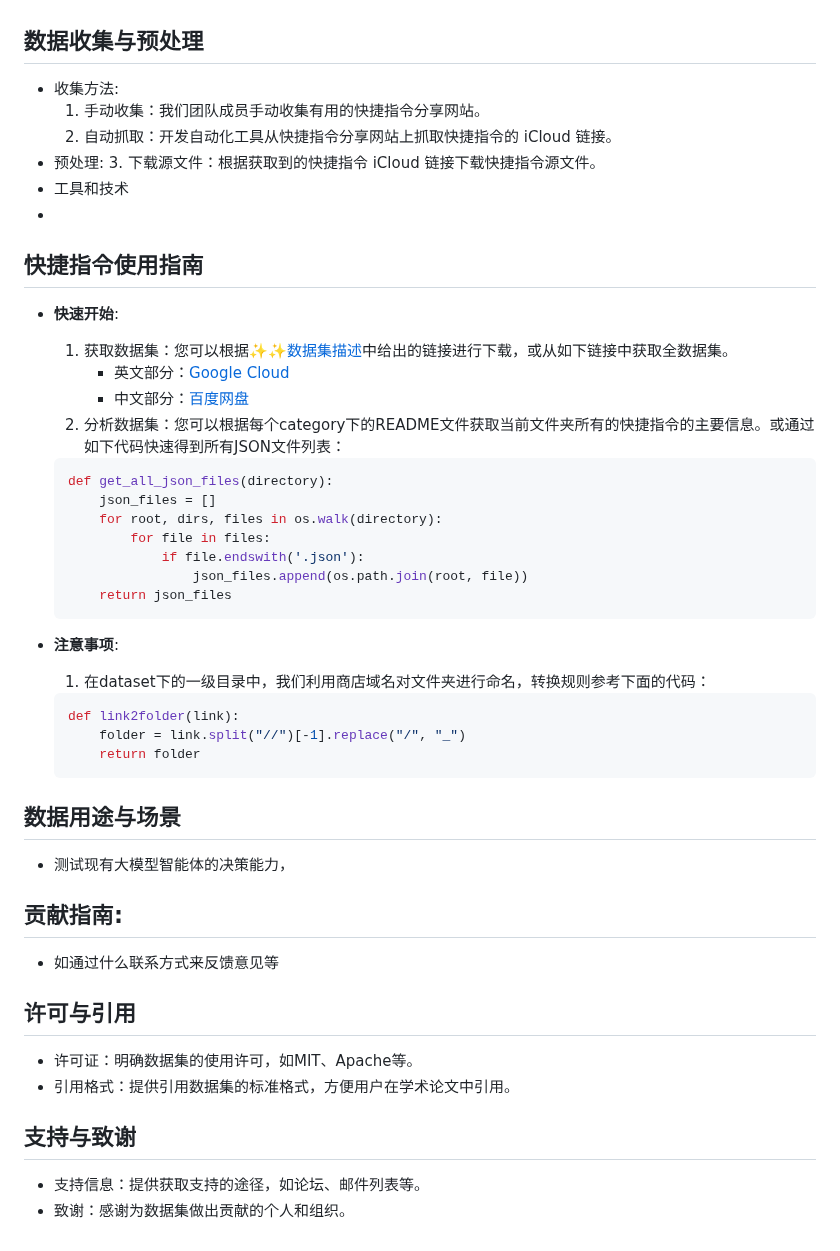
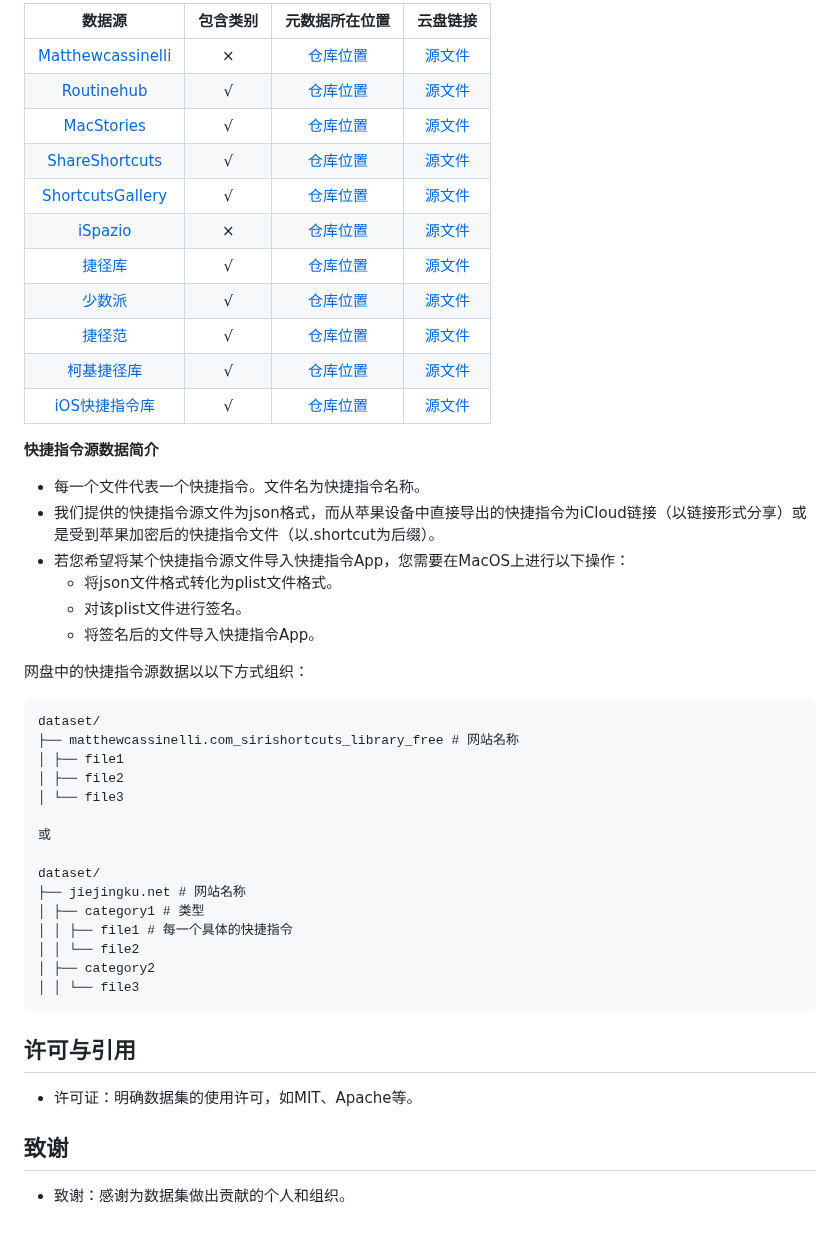
Before and after one commit to EachSheep/ShortcutsBench, a Markdown page: README.md, the part around one of its changes. Drawn GitHub-style.

````diff
--- a/README.md
+++ b/README.md
@@ -97,57 +84,51 @@
 
+| 数据源 | 包含类别 | 元数据所在位置 | 云盘链接 |
+| :-------: | :----: | :----: | :----: |
+| [Matthewcassinelli](https://matthewcassinelli.com/sirishortcuts/library/free) | × | [仓库位置](dataset/matthewcassinelli.com_sirishortcuts_library_free) | [源文件](https://drive.google.com/drive/folders/1nJzaE72VSoNf_r1335WCR9Uv_NlvOjV_?usp=drive_link)|
+| [Routinehub](https://routinehub.co)| √  | [仓库位置](dataset/routinehub.co)| [源文件](https://drive.google.com/drive/folders/1BzcFM9wMfDDGbCjL3uWDrYh-5p9YL7do?usp=drive_link)|
+| [MacStories](https://www.macstories.net/shortcuts)| √  | [仓库位置](dataset/www.macstories.net_shortcuts) |[源文件](https://drive.google.com/drive/folders/1_MsiwqHNZVAPJGzURZ4lrMz7nSpKz-Sc?usp=drive_link)|
+| [ShareShortcuts](https://shareshortcuts.com)| √  | [仓库位置](dataset/shareshortcuts.com) |[源文件](https://drive.google.com/drive/folders/1LdjQYnCrvgKIuPeCBhztxGzbGrIIQk8D?usp=drive_link)|
+| [ShortcutsGallery](https://shortcutsgallery.com)| √  | [仓库位置](dataset/shortcutsgallery.com) |[源文件](https://drive.google.com/drive/folders/1FsUR0DNHfgNJieSfDxPkyfiUBhOYxnLN?usp=drive_link)|
+| [iSpazio](https://shortcuts.ispazio.net)| ×  | [仓库位置](dataset/shortcuts.ispazio.net) | [源文件](https://drive.google.com/drive/folders/1I2XYwjZrk3xuvpD9EnrPZe8AwfaMx92i?usp=drive_link)|
+| [捷径库](https://jiejingku.net)| √  | [仓库位置](dataset/jiejingku.net) |[源文件](https://pan.baidu.com/s/1CH-tQ7PRGSJxdtkdR2TMuA?pwd=tzv8)|
+| [少数派](https://shortcuts.sspai.com)| √  | [仓库位置](dataset/shortcuts.sspai.com) |[源文件](https://pan.baidu.com/s/18AbPTCJjRoI-6tnPtq0Vdw?pwd=q4mi)|
+| [捷径范](https://jiejing.fun)| √  | [仓库位置](dataset/jiejing.fun) |[源文件](https://pan.baidu.com/s/1I8NKqtvLXyTKbkUoP9IBGw?pwd=enr3)|
+| [柯基捷径库](https://www.kejicut.com)| √  | [仓库位置](dataset/www.kejicut.com)|[源文件](https://pan.baidu.com/s/1x3znoUK7QRgg9aoD5m9yjA?pwd=y2ky)|
+| [iOS快捷指令库](https://www.rcuts.com)| √  | [仓库位置](dataset/www.rcuts.com) |[源文件](https://pan.baidu.com/s/1H3BLJqhoNuCLJA2XpnWKTw?pwd=fx7j)|
 
+**快捷指令源数据简介**
 
-## 数据收集与预处理
+* 每一个文件代表一个快捷指令。文件名为快捷指令名称。
+* 我们提供的快捷指令源文件为json格式，而从苹果设备中直接导出的快捷指令为iCloud链接（以链接形式分享）或是受到苹果加密后的快捷指令文件（以.shortcut为后缀）。
+* 若您希望将某个快捷指令源文件导入快捷指令App，您需要在MacOS上进行以下操作：
+  * 将json文件格式转化为plist文件格式。
+  * 对该plist文件进行签名。
+  * 将签名后的文件导入快捷指令App。
 
- - 收集方法:
-    1. 手动收集：我们团队成员手动收集有用的快捷指令分享网站。
-    2. 自动抓取：开发自动化工具从快捷指令分享网站上抓取快捷指令的 iCloud 链接。
- - 预处理:
-    3. 下载源文件：根据获取到的快捷指令 iCloud 链接下载快捷指令源文件。
- - 工具和技术
- -
+网盘中的快捷指令源数据以以下方式组织：
 
-## 快捷指令使用指南
+```
+dataset/
+├── matthewcassinelli.com_sirishortcuts_library_free # 网站名称
+│ ├── file1
+│ ├── file2
+│ └── file3
 
-- **快速开始**:
-    1. 获取数据集：您可以根据[✨✨数据集描述](#✨✨数据集描述)中给出的链接进行下载，或从如下链接中获取全数据集。
-        - 英文部分：[Google Cloud](https://drive.google.com/drive/folders/1hhZXvO6JE3YmlI26Sbh9zrhJYVLBt3-O?usp=drive_link)
-        - 中文部分：[百度网盘](https://pan.baidu.com/s/1x3sidPbP3-guZf59QGjd1g?pwd=r2v8)
-    2. 分析数据集：您可以根据每个category下的README文件获取当前文件夹所有的快捷指令的主要信息。或通过如下代码快速得到所有JSON文件列表：
+或
 
-    ```python
-    def get_all_json_files(directory):
-        json_files = []
-        for root, dirs, files in os.walk(directory):
-            for file in files:
-                if file.endswith('.json'):
-                    json_files.append(os.path.join(root, file))
-        return json_files
-    ```
-
-- **注意事项**:
-    1. 在dataset下的一级目录中，我们利用商店域名对文件夹进行命名，转换规则参考下面的代码：
-    ```python
-    def link2folder(link):
-        folder = link.split("//")[-1].replace("/", "_")
-        return folder
-    ```
-
-## 数据用途与场景
-
-- 测试现有大模型智能体的决策能力，
-
-
-## 贡献指南:
-
-- 如通过什么联系方式来反馈意见等
+dataset/
+├── jiejingku.net # 网站名称
+│ ├── category1 # 类型
+│ │ ├── file1 # 每一个具体的快捷指令
+│ │ └── file2
+│ ├── category2
+│ │ └── file3
+```
 
 ## 许可与引用
 
 - 许可证：明确数据集的使用许可，如MIT、Apache等。
-- 引用格式：提供引用数据集的标准格式，方便用户在学术论文中引用。
 
-## 支持与致谢
+## 致谢
 
-- 支持信息：提供获取支持的途径，如论坛、邮件列表等。
 - 致谢：感谢为数据集做出贡献的个人和组织。
````
Also changed, not shown: other parts of README.md (+40 -53 lines).
